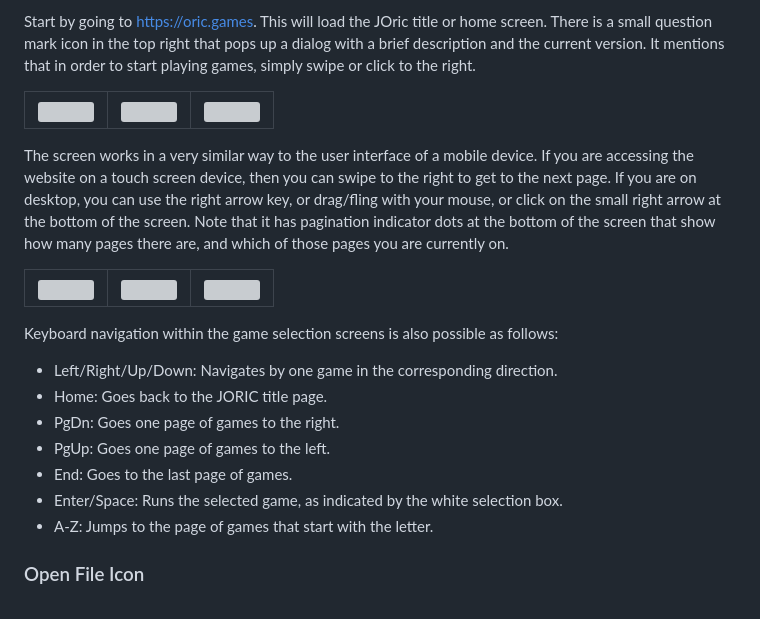
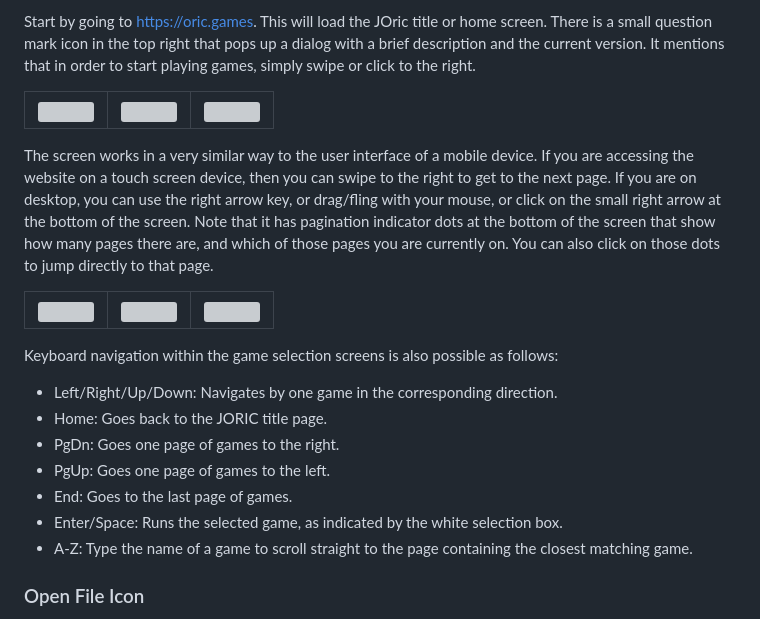
Before and after one commit to lanceewing/joric, a Markdown page: README.md, the part around the change. Drawn GitHub-style; grey boxes are pictures that could not be loaded.

```diff
--- a/README.md
+++ b/README.md
@@ -39,7 +39,7 @@ Start by going to https://oric.games. This will load the JOric title or home scr
 ![](img/joric_android_title_screen.jpg)           |![](img/joric_android_games_list_pg1.jpg)      |![](img/joric_android_games_list_pg2.jpg)
 :-------------------------:|:-------------------------:|:-------------------------:
 
-The screen works in a very similar way to the user interface of a mobile device. If you are accessing the website on a touch screen device, then you can swipe to the right to get to the next page. If you are on desktop, you can use the right arrow key, or drag/fling with your mouse, or click on the small right arrow at the bottom of the screen. Note that it has pagination indicator dots at the bottom of the screen that show how many pages there are, and which of those pages you are currently on.
+The screen works in a very similar way to the user interface of a mobile device. If you are accessing the website on a touch screen device, then you can swipe to the right to get to the next page. If you are on desktop, you can use the right arrow key, or drag/fling with your mouse, or click on the small right arrow at the bottom of the screen. Note that it has pagination indicator dots at the bottom of the screen that show how many pages there are, and which of those pages you are currently on. You can also click on those dots to jump directly to that page.
 
 ![](img/joric_android_games_list_pg3.jpg)           |![](img/joric_android_games_list_pg4.jpg)      |![](img/joric_android_games_list_pg5.jpg)
 :-------------------------:|:-------------------------:|:-------------------------:
@@ -52,7 +52,7 @@ Keyboard navigation within the game selection screens is also possible as follow
 * PgUp: Goes one page of games to the left.
 * End: Goes to the last page of games.
 * Enter/Space: Runs the selected game, as indicated by the white selection box.
-* A-Z: Jumps to the page of games that start with the letter.
+* A-Z: Type the name of a game to scroll straight to the page containing the closest matching game.
 
 ### Open File Icon
 The JOric title screen also has an Open File icon in the bottom right corner. If you click on this icon, an open file dialog will be shown. You can then select a .tap file, .dsk file, or a .zip file containing either a .tap or .dsk file, for the emulator to run. This can be used for programs that are not available in the game selection pages, such as games that are still being developed, or that are currently for purchase through services such as itch.io and Steam.
```
